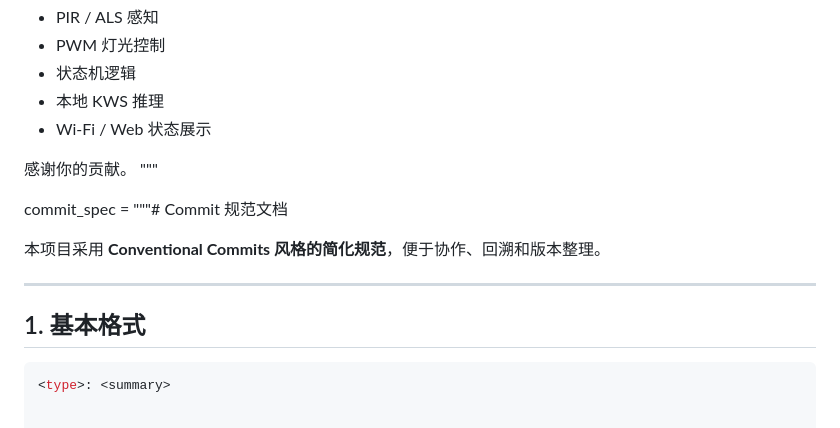
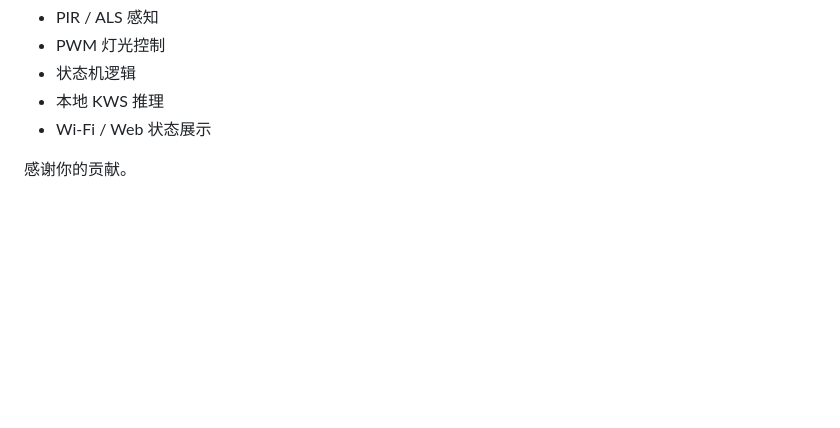
Before and after one commit to Arcues397/psoc-edge-multimodal-light, a Markdown page: CONTRIBUTING.md, the part around the change. Drawn GitHub-style; blank space fills up the shorter version.

Commit message:
Update CONTRIBUTING.md to remove guidelines (#16)
Removed commit specification and contribution guidelines.

````diff
--- a/CONTRIBUTING.md
+++ b/CONTRIBUTING.md
@@ -173,15 +173,3 @@ PR 描述建议包含：
 - Wi-Fi / Web 状态展示
 
 感谢你的贡献。
-"""
-
-commit_spec = """# Commit 规范文档
-
-本项目采用 **Conventional Commits 风格的简化规范**，便于协作、回溯和版本整理。
-
----
-
-## 1. 基本格式
-
-```bash
-<type>: <summary>
````
